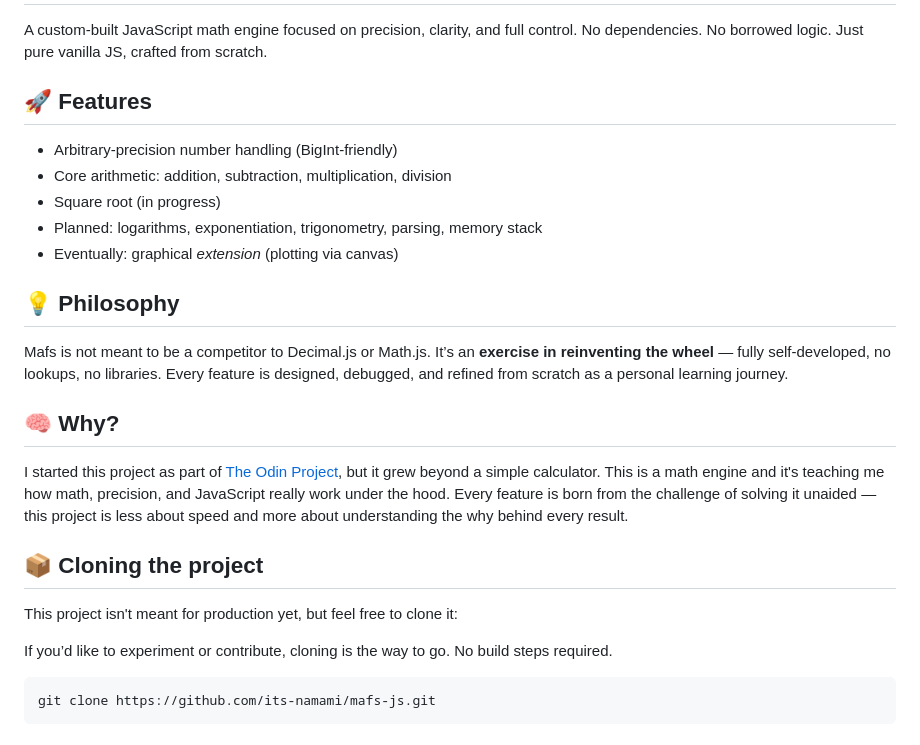
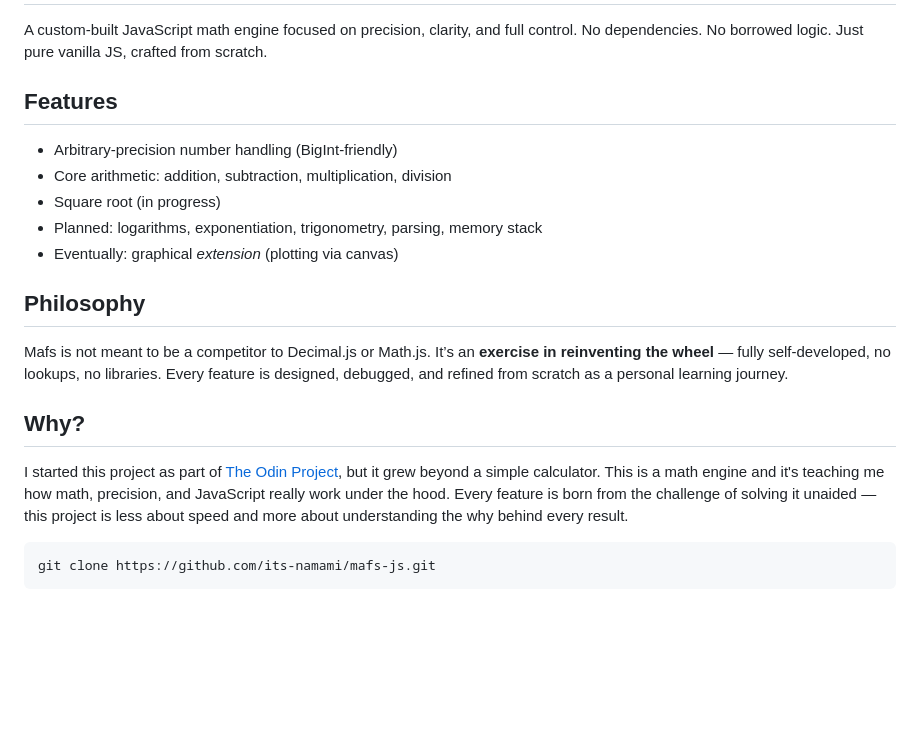
Before and after one commit to its-namami/decx, a Markdown page: README.md, the part around the change. Drawn GitHub-style; blank space fills up the shorter version.

Commit message:
docs: remove emoji and the clone section

````diff
--- a/README.md
+++ b/README.md
@@ -9,7 +9,7 @@
 A custom-built JavaScript math engine focused on precision, clarity, and full control.
 No dependencies. No borrowed logic. Just pure vanilla JS, crafted from scratch.
 
-## 🚀 Features
+## Features
 
 - Arbitrary-precision number handling (BigInt-friendly)
 - Core arithmetic: addition, subtraction, multiplication, division
@@ -17,23 +17,17 @@ No dependencies. No borrowed logic. Just pure vanilla JS, crafted from scratch.
 - Planned: logarithms, exponentiation, trigonometry, parsing, memory stack
 - Eventually: graphical *extension* (plotting via canvas)
 
-## 💡 Philosophy
+## Philosophy
 
 Mafs is not meant to be a competitor to Decimal.js or Math.js.
 It’s an **exercise in reinventing the wheel** — fully self-developed, no lookups, no libraries.
 Every feature is designed, debugged, and refined from scratch as a personal learning journey.
 
-## 🧠 Why?
+## Why?
 
 I started this project as part of [The Odin Project](https://www.theodinproject.com/), but it grew beyond a simple calculator.
 This is a math engine and it's teaching me how math, precision, and JavaScript really work under the hood.
 Every feature is born from the challenge of solving it unaided — this project is less about speed and more about understanding the why behind every result.
-
-## 📦 Cloning the project
-
-This project isn't meant for production yet, but feel free to clone it:
-
-If you’d like to experiment or contribute, cloning is the way to go. No build steps required.
 
 ```zsh
 git clone https://github.com/its-namami/mafs-js.git
````
